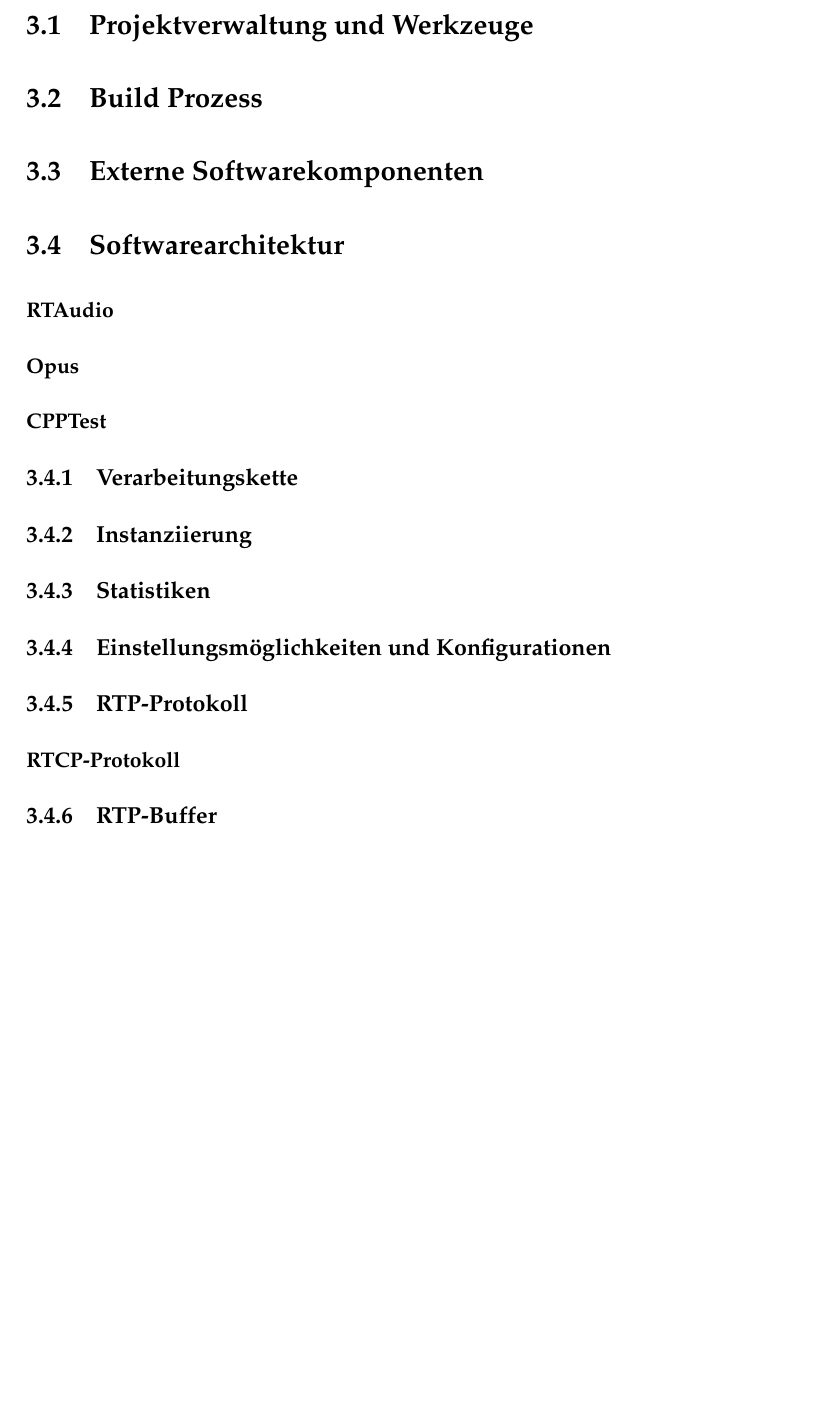
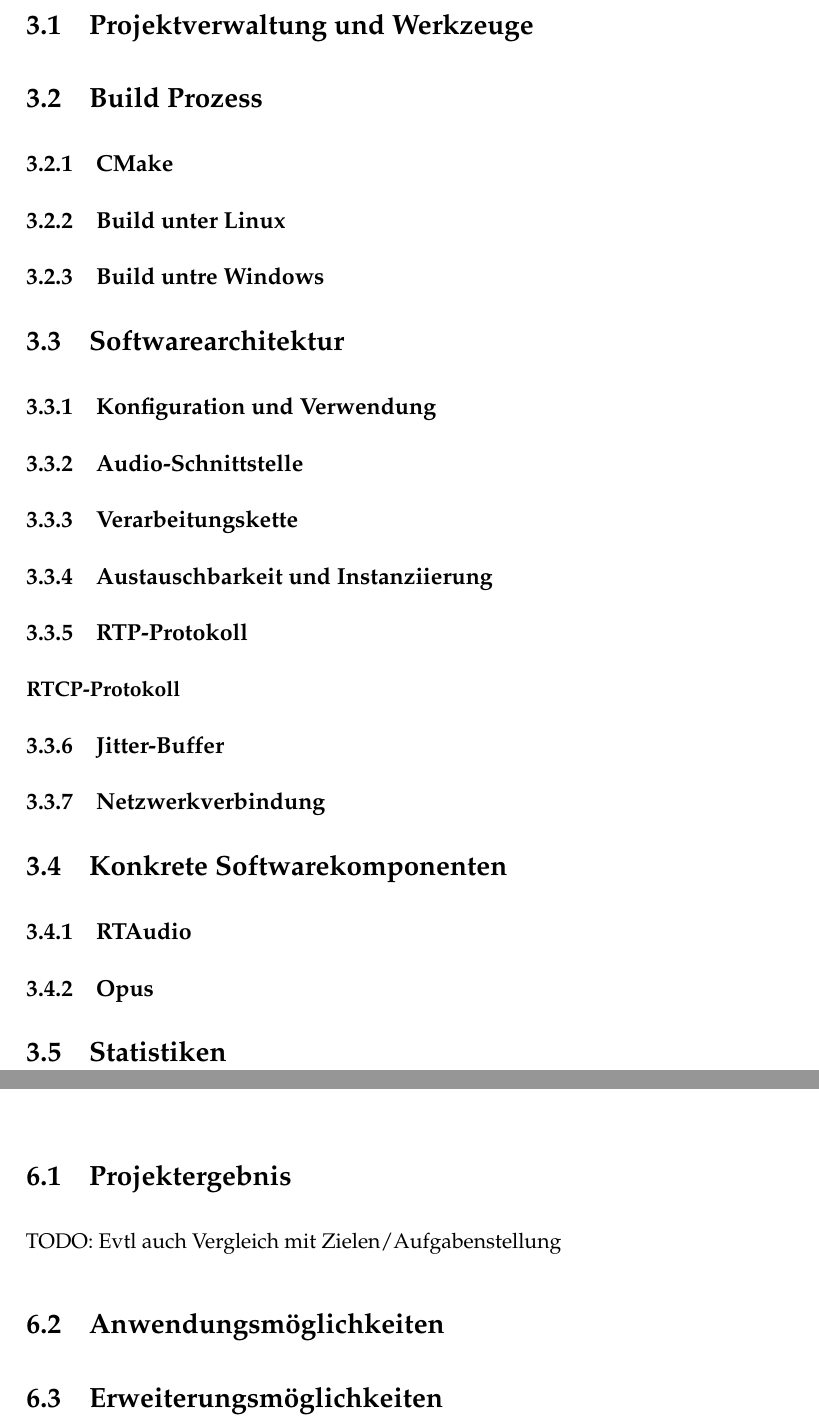
Before and after one commit to doe300/OHMComm, a LaTeX thesis (documents/Report/Report.tex, which reads documents/Report/includes/chapter3.tex, documents/Report/includes/chapter6.tex): part of page 8 of 12 before the commit and two parts of pages 8 and 11 of 12 after it, the two joined at a grey line, cut so that both start at the same text, the shorter picture padded with empty space. Compiled offline with pdfLaTeX.

Commit message:
new chapter structure

```diff
--- a/documents/Report/includes/chapter3.tex
+++ b/documents/Report/includes/chapter3.tex
@@ -1,15 +1,19 @@
 \chapter{Entwurf}
 \section{Projektverwaltung und Werkzeuge}
 \section{Build Prozess}
-\section{Externe Softwarekomponenten}
+\subsection{CMake}
+\subsection{Build unter Linux}
+\subsection{Build untre Windows}
 \section{Softwarearchitektur}
-\subsubsection{RTAudio}
-\subsubsection{Opus}
-\subsubsection{CPPTest}
+\subsection{Konfiguration und Verwendung}
+\subsection{Audio-Schnittstelle}
 \subsection{Verarbeitungskette}
-\subsection{Instanziierung}
-\subsection{Statistiken}
-\subsection{Einstellungsmöglichkeiten und Konfigurationen}
+\subsection{Austauschbarkeit und Instanziierung}
 \subsection{RTP-Protokoll}
 \subsubsection{RTCP-Protokoll}
-\subsection{RTP-Buffer}
+\subsection{Jitter-Buffer}
+\subsection{Netzwerkverbindung}
+\section{Konkrete Softwarekomponenten}
+\subsection{RTAudio}
+\subsection{Opus}
+\section{Statistiken}
--- a/documents/Report/includes/chapter6.tex
+++ b/documents/Report/includes/chapter6.tex
@@ -1 +1,5 @@
 \chapter{Fazit und Ausblick}
+\section{Projektergebnis}
+TODO: Evtl auch Vergleich mit Zielen/Aufgabenstellung
+\section{Anwendungsmöglichkeiten}
+\section{Erweiterungsmöglichkeiten}
```
Also changed, not shown: documents/Report/includes/chapter2.tex (+0 -2 lines), documents/Report/includes/chapter5.tex (+1 -3 lines).
